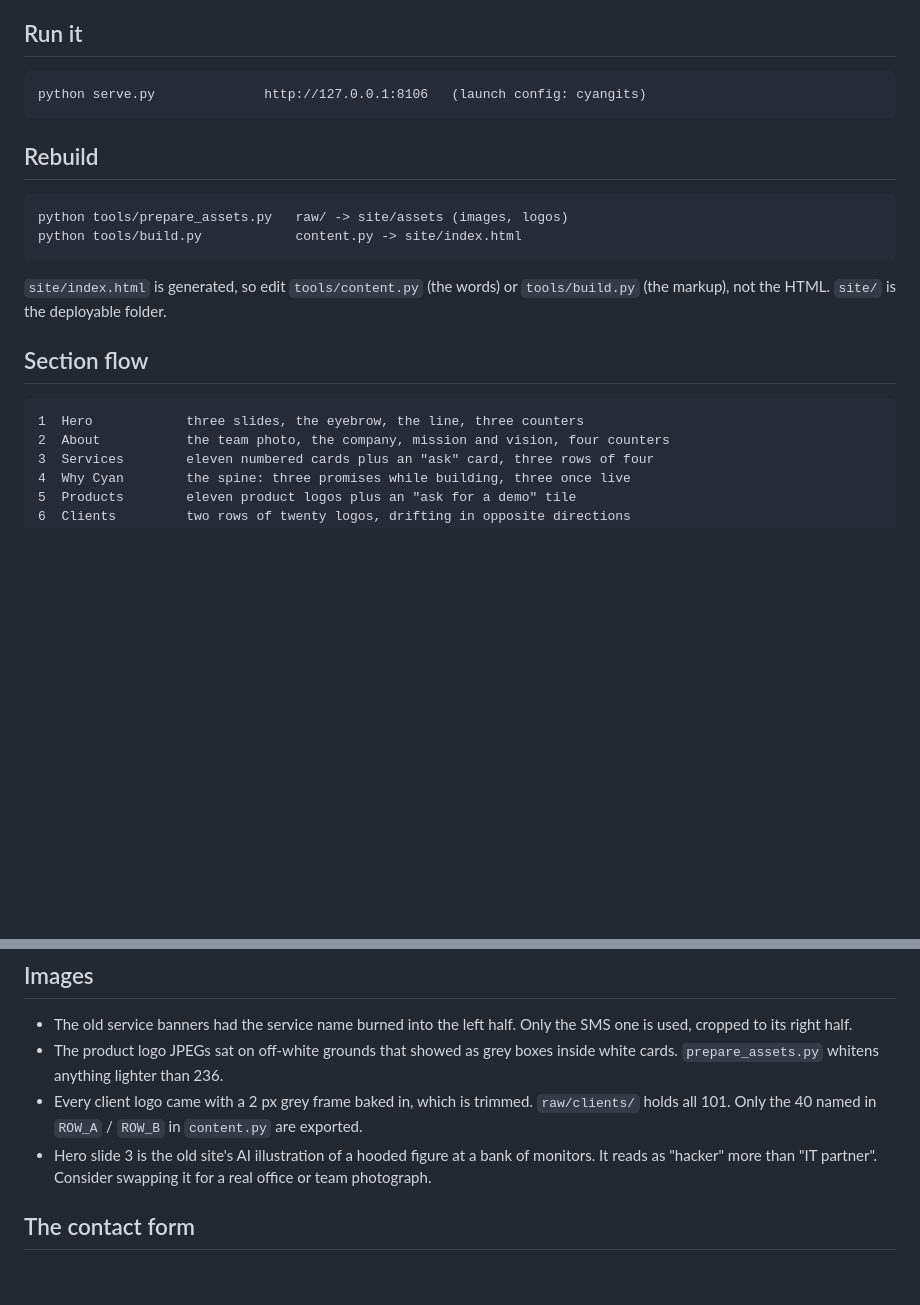
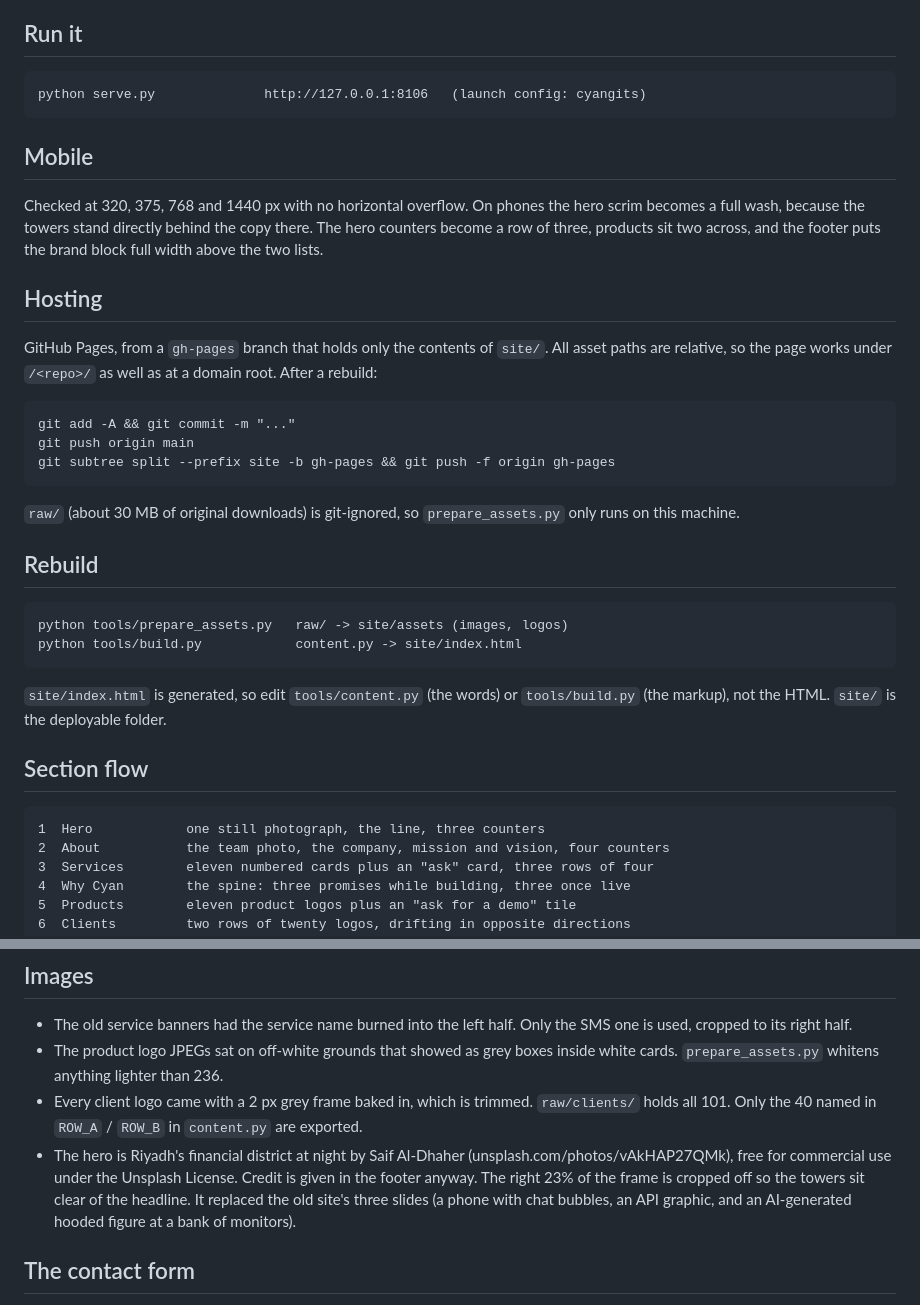
Before and after one commit to EJ1307/cyangits-redesign, a Markdown page: README.md, 2 parts joined by grey strips. Drawn GitHub-style; blank space fills up the shorter version.

Commit message:
README: hero photo credit, mobile notes, hosting steps
Co-Authored-By: Claude Opus 5.5 <noreply@anthropic.com>

```diff
--- a/README.md
+++ b/README.md
@@ -15,6 +15,26 @@ footer. The palette, type and content are Cyan's.
 
     python serve.py              http://127.0.0.1:8106   (launch config: cyangits)
 
+## Mobile
+
+Checked at 320, 375, 768 and 1440 px with no horizontal overflow. On phones
+the hero scrim becomes a full wash, because the towers stand directly behind
+the copy there. The hero counters become a row of three, products sit two
+across, and the footer puts the brand block full width above the two lists.
+
+## Hosting
+
+GitHub Pages, from a `gh-pages` branch that holds only the contents of
+`site/`. All asset paths are relative, so the page works under
+`/<repo>/` as well as at a domain root. After a rebuild:
+
+    git add -A && git commit -m "..."
+    git push origin main
+    git subtree split --prefix site -b gh-pages && git push -f origin gh-pages
+
+`raw/` (about 30 MB of original downloads) is git-ignored, so
+`prepare_assets.py` only runs on this machine.
+
 ## Rebuild
 
     python tools/prepare_assets.py   raw/ -> site/assets (images, logos)
@@ -25,7 +45,7 @@ footer. The palette, type and content are Cyan's.
 
 ## Section flow
 
-    1  Hero            three slides, the eyebrow, the line, three counters
+    1  Hero            one still photograph, the line, three counters
     2  About           the team photo, the company, mission and vision, four counters
     3  Services        eleven numbered cards plus an "ask" card, three rows of four
     4  Why Cyan        the spine: three promises while building, three once live
@@ -59,9 +79,12 @@ else.
 - Every client logo came with a 2 px grey frame baked in, which is trimmed.
   `raw/clients/` holds all 101. Only the 40 named in `ROW_A` / `ROW_B` in
   `content.py` are exported.
-- Hero slide 3 is the old site's AI illustration of a hooded figure at a
-  bank of monitors. It reads as "hacker" more than "IT partner". Consider
-  swapping it for a real office or team photograph.
+- The hero is Riyadh's financial district at night by Saif Al-Dhaher
+  (unsplash.com/photos/vAkHAP27QMk), free for commercial use under the
+  Unsplash License. Credit is given in the footer anyway. The right 23% of
+  the frame is cropped off so the towers sit clear of the headline. It
+  replaced the old site's three slides (a phone with chat bubbles, an API
+  graphic, and an AI-generated hooded figure at a bank of monitors).
 
 ## The contact form
 
```
